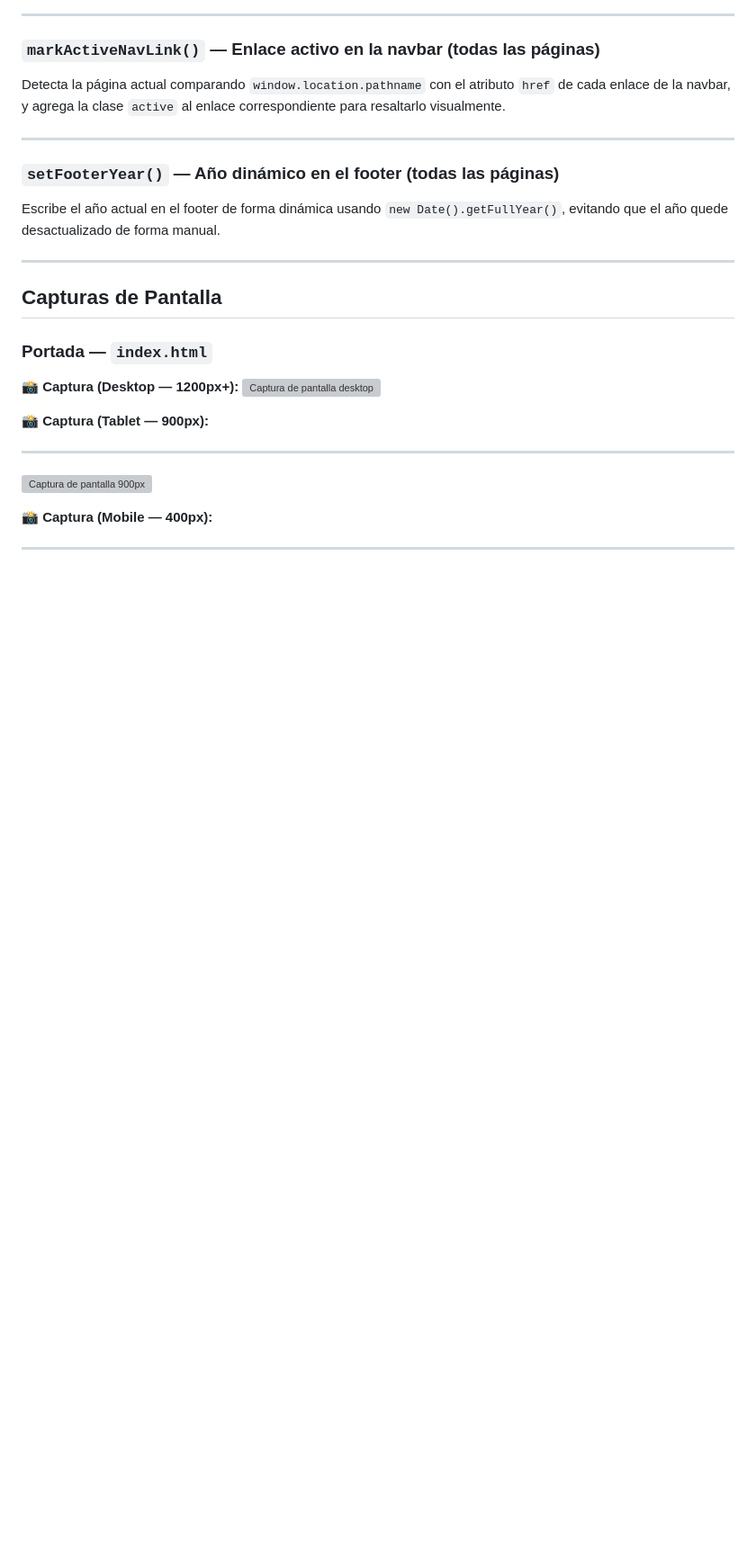
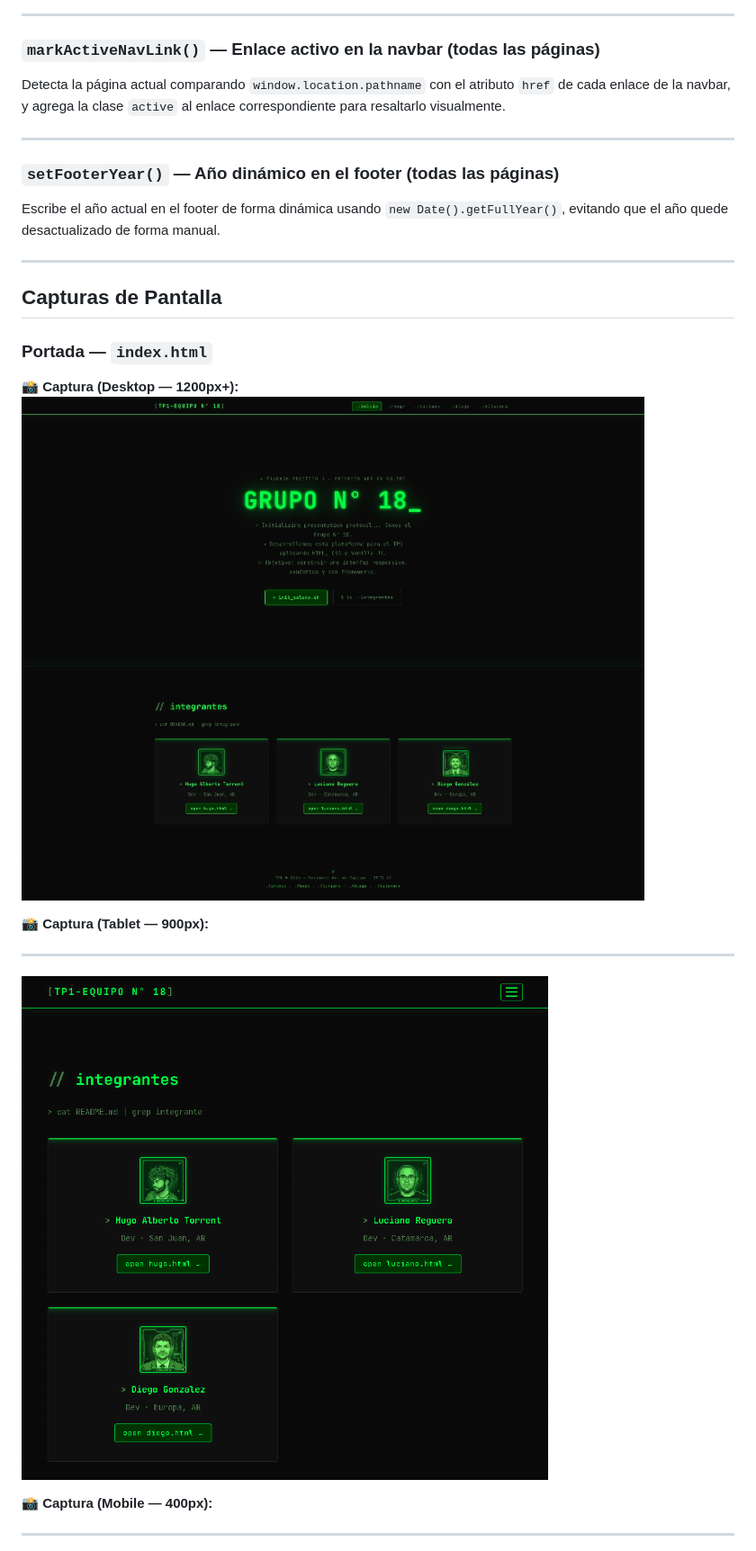
Before and after one commit to hugotorrent/tp1_web_grupal, a Markdown page: README.md, the part around one of its changes. Shown at 90% size. Drawn GitHub-style; blank space fills up the shorter version; grey boxes are pictures that could not be loaded.

```diff
--- a/README.md
+++ b/README.md
@@ -143,13 +143,13 @@ Escribe el año actual en el footer de forma dinámica usando `new Date().getFul
 ### Portada — `index.html`
 
 **📸 Captura (Desktop — 1200px+):**
-![Captura de pantalla desktop](img/README/Captura_de_pantalla_total.png)
+![Captura de pantalla desktop](img/README_img/Captura_de_pantalla_total.png)
 
 **📸 Captura (Tablet — 900px):**
 
 ---
 
-![Captura de pantalla 900px](img/README/Captura_de_pantalla_900px.png)
+![Captura de pantalla 900px](img/README_img/Captura_de_pantalla_900px.png)
 
 **📸 Captura (Mobile — 400px):**
 
```
Also changed, not shown: other parts of README.md (+6 -7 lines).
